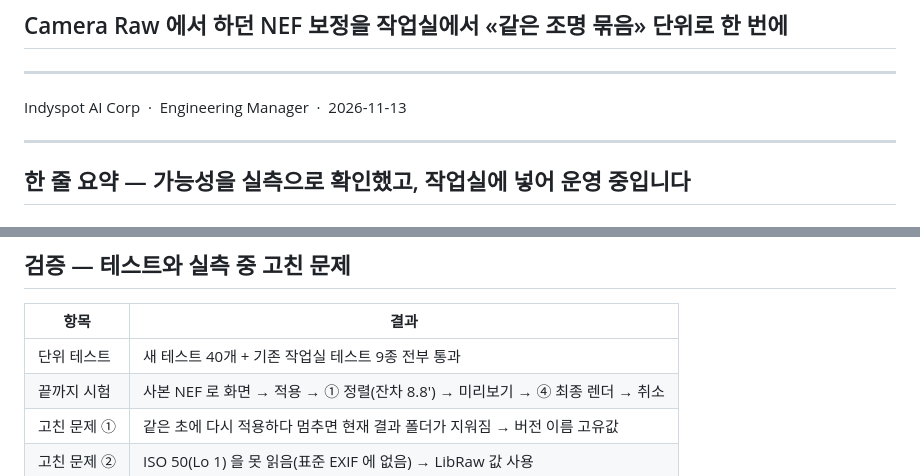
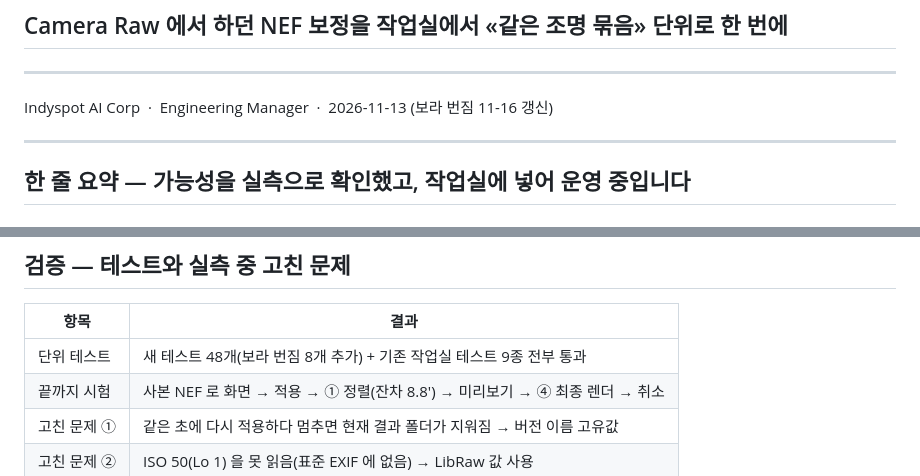
Before and after one commit to kabkee/kabkee-decks, a Markdown page: reports/2026-11-13-studio-raw-batch.md, 2 parts joined by grey strips. GitHub-like rendering.

```diff
--- a/reports/2026-11-13-studio-raw-batch.md
+++ b/reports/2026-11-13-studio-raw-batch.md
@@ -14,7 +14,7 @@ title: 360 작업실 RAW 일괄 보정 — Camera Raw 수작업을 작업실로
 
 <hr>
 
-Indyspot AI Corp &nbsp;·&nbsp; Engineering Manager &nbsp;·&nbsp; 2026-11-13
+Indyspot AI Corp &nbsp;·&nbsp; Engineering Manager &nbsp;·&nbsp; 2026-11-13 (보라 번짐 11-16 갱신)
 
 ---
 
@@ -270,7 +325,7 @@ WebP 90 결과를 작업실 입력으로 써서 ① 정렬 → 미리보기 →
 
 | 항목 | 결과 |
 |---|---|
-| 단위 테스트 | 새 테스트 40개 + 기존 작업실 테스트 9종 전부 통과 |
+| 단위 테스트 | 새 테스트 48개(보라 번짐 8개 추가) + 기존 작업실 테스트 9종 전부 통과 |
 | 끝까지 시험 | 사본 NEF 로 화면 → 적용 → ① 정렬(잔차 8.8′) → 미리보기 → ④ 최종 렌더 → 취소 |
 | 고친 문제 ① | 같은 초에 다시 적용하다 멈추면 현재 결과 폴더가 지워짐 → 버전 이름 고유값 |
 | 고친 문제 ② | ISO 50(Lo 1) 을 못 읽음(표준 EXIF 에 없음) → LibRaw 값 사용 |
```
Also changed, not shown: other parts of reports/2026-11-13-studio-raw-batch.md (+60 -4 lines), weekly-reports/2026-11-16.md (+2 -1 lines), reports/assets/2026-11-13-studio-raw-batch/purple-fringe-lobby.jpg (added), reports/assets/2026-11-13-studio-raw-batch/purple-keep-banner.jpg (added), 2 other files.
